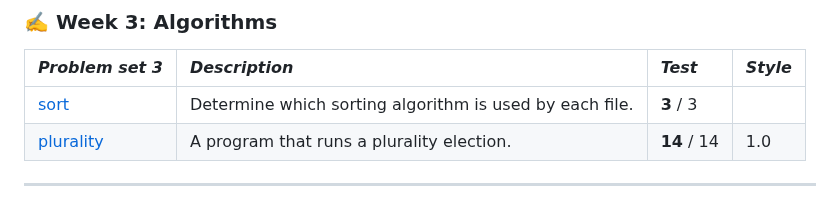
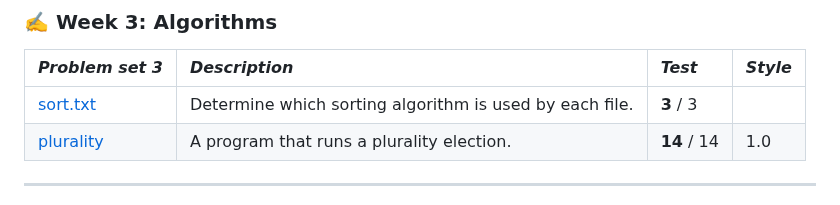
Before and after one commit to raydtutto/harvard-cs50x-2024, a Markdown page: README.md, the part around the change. GitHub-like rendering.

Commit message:
master | update README.md

```diff
--- a/README.md
+++ b/README.md
@@ -68,7 +68,7 @@ I started this course on **April 11, 2024**.
 
 | *Problem set 3*                                                                                                        | *Description*                                           | *Test*       | *Style*  |
 |:-----------------------------------------------------------------------------------------------------------------------|:--------------------------------------------------------|:-------------|:---------|
-| [sort](https://github.com/raydtutto/harvard-cs50x-2024/blob/main/src/week_3_algorithms/problem_set_3/sort.txt)         | Determine which sorting algorithm is used by each file. | **3** / 3    |          |
+| [sort.txt](https://github.com/raydtutto/harvard-cs50x-2024/blob/main/src/week_3_algorithms/problem_set_3/sort.txt)     | Determine which sorting algorithm is used by each file. | **3** / 3    |          |
 | [plurality](https://github.com/raydtutto/harvard-cs50x-2024/blob/main/src/week_3_algorithms/problem_set_3/plurality.c) | A program that runs a plurality election.               | **14** / 14  | 1.0      |
 
 ---
```
